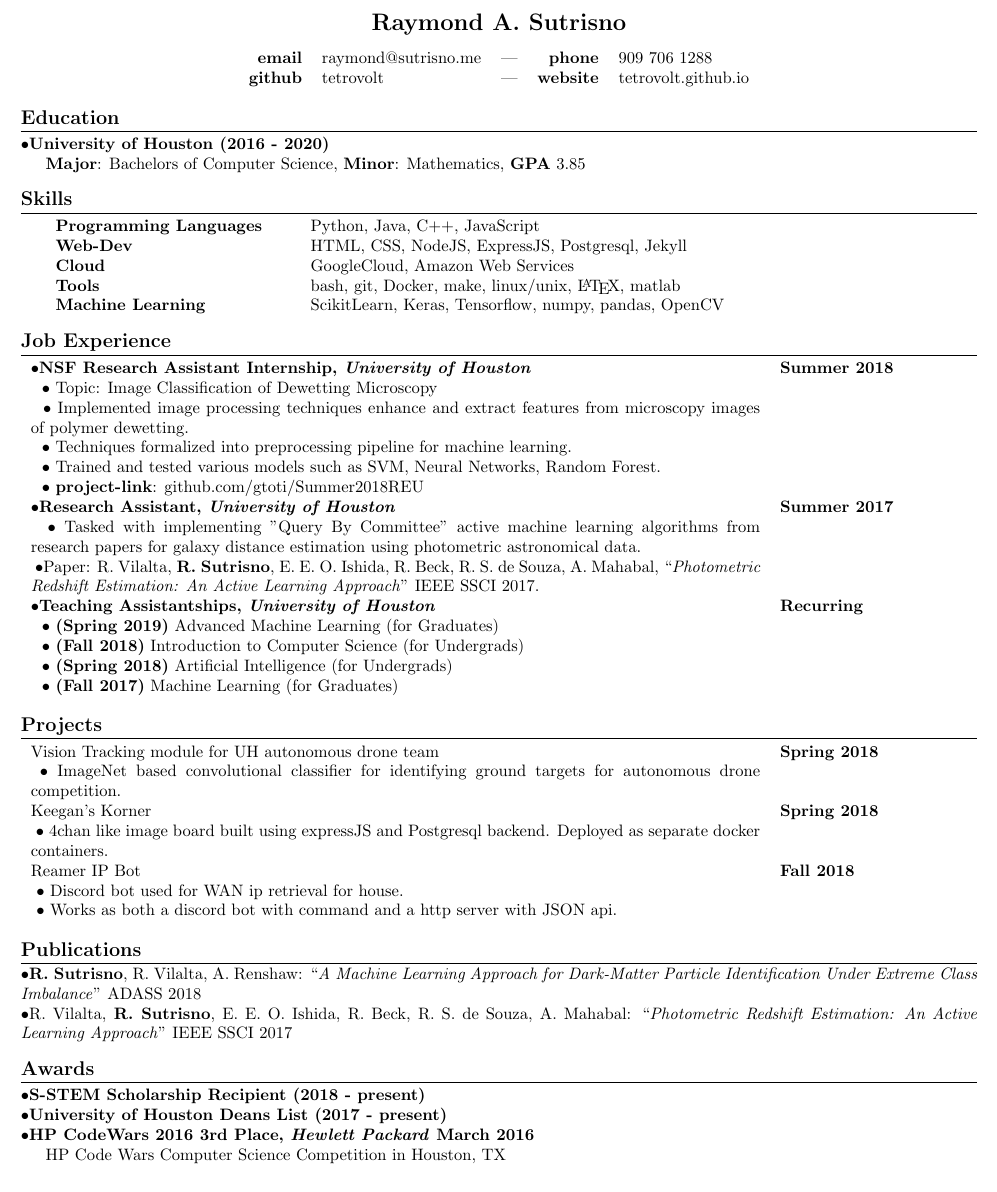
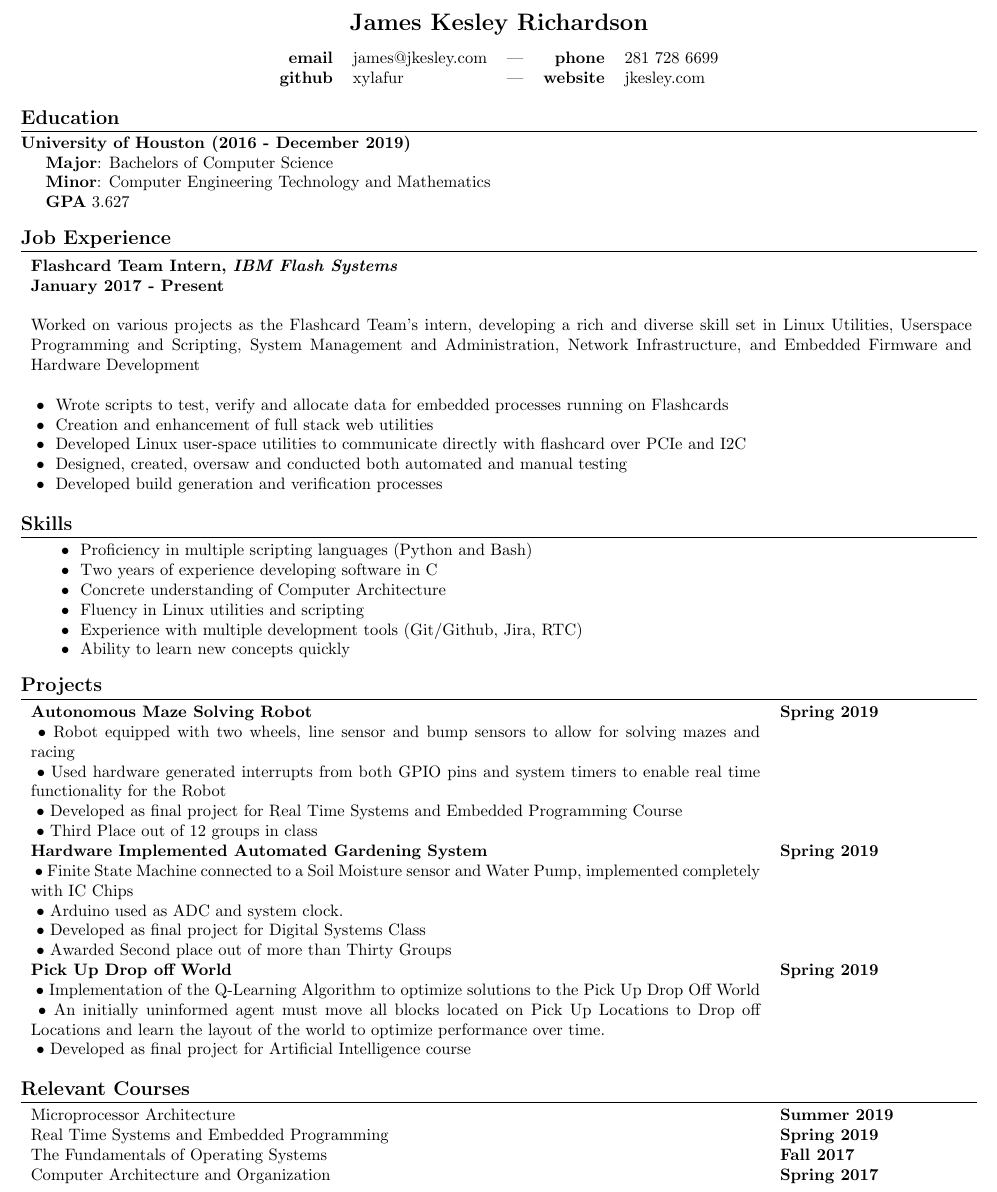
Before and after one commit to xylafur/Resume, a LaTeX CV (resume_latex.tex): part of the page, cut at the place of the change. Compiled offline with pdfLaTeX.

Commit message:
Adding my resume

```diff
--- a/resume_latex.tex
+++ b/resume_latex.tex
@@ -36,145 +36,168 @@
 {\Large\bfseries\theauthor}
 \begin{center}
 \begin{tabular}{ r l c r l }
- \textbf{email} & raymond@sutrisno.me & --- & \textbf{phone} & 909 706 1288 \\
- \textbf{github} & tetrovolt & --- & \textbf{website} & tetrovolt.github.io
+ \textbf{email} & james@jkesley.com & --- & \textbf{phone} & 281 728 6699 \\
+ \textbf{github} & xylafur & --- & \textbf{website} & jkesley.com
 \end{tabular}
 \end{center}
 \end{center}
 }
 
 \title{R\'esum\'e}
-\author{Raymond A. Sutrisno}
+\author{James Kesley Richardson}
 \date{}
 
 \begin{document}
 \maketitle
 
 \section{Education}
-\subsection{University of Houston (2016 - 2020)}
-\textbf{Major}: Bachelors of Computer Science,
-\textbf{Minor}: Mathematics,
-\textbf{GPA} {3.85}
-
-\section{Skills}
-\begin{tabular}{p{5cm} l}
-    \textbf{Programming Languages} & Python, Java, C++, JavaScript  \\
-    \textbf{Web-Dev} & HTML, CSS, NodeJS, ExpressJS, Postgresql, Jekyll \\
-    \textbf{Cloud} & GoogleCloud, Amazon Web Services \\
-    \textbf{Tools} & bash, git, Docker, make, linux/unix, \LaTeX, matlab \\
-    \textbf{Machine Learning} & ScikitLearn, Keras, Tensorflow, numpy, pandas, OpenCV
-\end{tabular}
-
+\noindent{\textbf{University of Houston (2016 - December 2019)}} \\
+\indent{\textbf{Major}: Bachelors of Computer Science} \\
+\indent{\textbf{Minor}: Computer Engineering Technology and Mathematics} \\
+\indent{\textbf{GPA} {3.627}}
 
 \section{Job Experience}
 \begin{flushleft}
-\begin{tabular}{p{15.5cm} p{2.5cm}}
+\begin{tabular}{p{20cm} p{5.5cm}}
 
-{$\bullet$}\textbf{NSF Research Assistant Internship, \textit{University of Houston}}
+{$ $}\textbf{Flashcard Team Intern, \textit{IBM Flash Systems}} \\
+    {$ $}\indent{\textbf{January 2017 - Present}}
+\\
+\\
 
-    $\ \ \bullet$ Topic: Image Classification of Dewetting Microscopy
+\noindent{Worked on various projects as the Flashcard Team’s intern, developing a
+           rich and diverse skill set in Linux Utilities, Userspace Programming
+           and Scripting, System Management and Administration, Network
+           Infrastructure, and Embedded Firmware and Hardware Development}
+    \\
+    \\
 
-    $\ \ \bullet$ Implemented image processing techniques enhance and extract features
-    from microscopy images of polymer dewetting.
+    $\ \bullet \ $ Wrote scripts to test, verify and allocate data for embedded
+                   processes running on Flashcards
+    \\
 
-    $\ \ \bullet$ Techniques formalized into preprocessing pipeline for machine learning.
+    $\ \bullet \ $ Creation and enhancement of full stack web utilities
+    \\
 
-    $\ \ \bullet$ Trained and tested various models such as SVM, Neural Networks, Random Forest.
+    $\ \bullet \ $ Developed Linux user-space utilities to communicate directly
+                   with flashcard over PCIe and I2C
+    \\
 
-    $\ \ \bullet$ \textbf{project-link}: github.com/gtoti/Summer2018REU
+    $\ \bullet \ $ Designed, created, oversaw and conducted both automated and
+                   manual testing
+    \\
 
-    & \textbf{Summer 2018}
-    \\[1.00cm]
-
-{$\bullet$}\textbf{Research Assistant, \textit{University of Houston}}
-
-    $\ \ \bullet$ Tasked with implementing "Query By Committee" active machine learning algorithms from research papers for galaxy distance estimation using photometric astronomical data.
-
-{$\ \bullet$}Paper: R. Vilalta, \textbf{R. Sutrisno}, E. E. O. Ishida, R. Beck, R. S. de Souza, A. Mahabal,
-``\textit{Photometric Redshift Estimation: An Active Learning Approach}'' IEEE SSCI 2017.
-
-
-    & \textbf{Summer 2017} \\
-
-{$\bullet$}\textbf{Teaching Assistantships, \textit{University of Houston}}
-
-    $\ \ \bullet$ \textbf{(Spring 2019)} Advanced Machine Learning (for Graduates)
-
-    $\ \ \bullet$ \textbf{(Fall 2018)}  Introduction to Computer Science (for Undergrads)
-
-    $\ \ \bullet$ \textbf{(Spring 2018)} Artificial Intelligence (for Undergrads)
-
-    $\ \ \bullet$ \textbf{(Fall 2017)}  Machine Learning (for Graduates)
-
-    &
-    \textbf{Recurring}
+    $\ \bullet \ $ Developed build generation and verification processes
+    \\
 
 \end{tabular}
 \end{flushleft}
+
+
+\section{Skills}
+\begin{tabular}{p{20cm} l}
+    $\ \bullet \ $ Proficiency in multiple scripting languages (Python and Bash)
+    \\
+
+    $\ \bullet \ $ Two years of experience developing software in C
+    \\
+
+    $\ \bullet \ $ Concrete understanding of Computer Architecture
+    \\
+
+    $\ \bullet \ $ Fluency in Linux utilities and scripting
+    \\
+
+    $\ \bullet \ $ Experience with multiple development tools (Git/Github, Jira, RTC)
+    \\
+
+    $\ \bullet \ $ Ability to learn new concepts quickly
+    \\
+
+\end{tabular}
+
 
 
 \section{Projects}
 \begin{flushleft}
 \begin{tabular}{p{15.5cm} p{2.5cm}}
 
-\noindent{Vision Tracking module for UH autonomous drone team}
+\noindent{\textbf{Autonomous Maze Solving Robot}}
 
-\noindent{$\ \bullet$} ImageNet based convolutional classifier for identifying
-ground targets for autonomous drone competition.
+\noindent{$\ \bullet$} Robot equipped with two wheels, line sensor and bump
+                       sensors to allow for solving mazes and racing
 
-    & \textbf{Spring 2018} \\
+\noindent{$\ \bullet$} Used hardware generated interrupts from both GPIO pins
+                       and system timers to enable real time functionality for
+                       the Robot
 
-\noindent{Keegan's Korner}
+\noindent{$\ \bullet$} Developed as final project for Real Time Systems and
+                       Embedded Programming Course
 
-\noindent{$\ \bullet$} 4chan like image board built using expressJS and Postgresql backend. Deployed as separate docker containers.
+\noindent{$\ \bullet$} Third Place out of 12 groups in class
 
-    & \textbf{Spring 2018} \\
+    & \textbf{Spring 2019} \\
 
 
-\noindent{Reamer IP Bot}
+\noindent{\textbf{Hardware Implemented Automated Gardening System}}
 
-\noindent{$\ \bullet$} Discord bot used for WAN ip retrieval for house.
+\noindent{$\ \bullet$} Finite State Machine connected to a Soil Moisture sensor
+                       and Water Pump, implemented completely with IC Chips
 
-\noindent{$\ \bullet$} Works as both a discord bot with command and a http server with JSON api.
+\noindent{$\ \bullet$} Arduino used as ADC and system clock.
 
-    & \textbf{Fall 2018} \\
+\noindent{$\ \bullet$} Developed as final project for Digital Systems Class
 
-\iffalse{
-\noindent{Java Ray Tracer}
+\noindent{$\ \bullet$} Awarded Second place out of more than Thirty Groups
 
-\noindent{$\ \bullet$} Ray tracer rendering demo written Java.
+    & \textbf{Spring 2019} \\
 
-\noindent{$\ \bullet$} Main goals were to simulate refraction from transparent objects and reflection geometry.
 
-\noindent{$\ \bullet$} \textbf{project-link:} github.com/TetroVolt/Java-RayTracer
+\noindent{\textbf{Pick Up Drop off World}}
 
-    & \textbf{Spring 2018} \\
+\noindent{$\ \bullet$} Implementation of the Q-Learning Algorithm to optimize
+                       solutions to the Pick Up Drop Off World
 
-\noindent{Expressions Evaluator}
+\noindent{$\ \bullet$} An initially uninformed agent must move all blocks
+                       located on Pick Up Locations to Drop off Locations and
+                       learn the layout of the world to optimize performance
+                       over time.
 
-\noindent{$\ \bullet$} Simple Mathematical Expression Evaluator written in Java. Written without
-regex for tokenization. Uses reverse polish notation.
 
-\noindent{$\ \bullet$}\textbf{project-link:} "github.com/TetroVolt/Expressions
+\noindent{$\ \bullet$} Developed as final project for Artificial Intelligence
+    course
 
-    & \textbf{Spring 2017}
-}\fi
+    & \textbf{Spring 2019} \\
 
 \end{tabular}
 \end{flushleft}
 
-\section{Publications}
-\noindent \textbullet \textbf{R. Sutrisno}, R. Vilalta, A. Renshaw:
-``\textit{A Machine Learning Approach for Dark-Matter Particle Identification Under Extreme Class Imbalance}'' ADASS 2018
+\section{Relevant Courses}
+\begin{flushleft}
+\begin{tabular}{p{15.5cm} p{2.5cm}}
 
-\noindent \textbullet R. Vilalta, \textbf{R. Sutrisno}, E. E. O. Ishida, R. Beck, R. S. de Souza, A. Mahabal:
-``\textit{Photometric Redshift Estimation: An Active Learning Approach}'' IEEE SSCI 2017
+\noindent{Microprocessor Architecture}
+    & \textbf{Summer 2019} \\
+
+\noindent{Real Time Systems and Embedded Programming}
+    & \textbf{Spring 2019} \\
+
+\noindent{The Fundamentals of Operating Systems}
+    & \textbf{Fall 2017} \\
+
+\noindent{Computer Architecture and Organization}
+    & \textbf{Spring 2017} \\
 
 
+\end{tabular}
+\end{flushleft}
+
+\iffalse
+
 \section{Awards}
-\subsection{S-STEM Scholarship Recipient (2018 - present)}
-\subsection{University of Houston Deans List (2017 - present)}
-\subsection{HP CodeWars 2016 3rd Place, \textit{Hewlett Packard} March 2016}
-HP Code Wars Computer Science Competition in Houston, TX
+\subsection{Second Place in Digital Systems Final Project (2019)}
+\subsection{University of Houston Deans List (2019)}
+
+\fi
 
 \end{document}
```
Also changed, not shown: Makefile (added), resume_latex.pdf, 1 other file.
